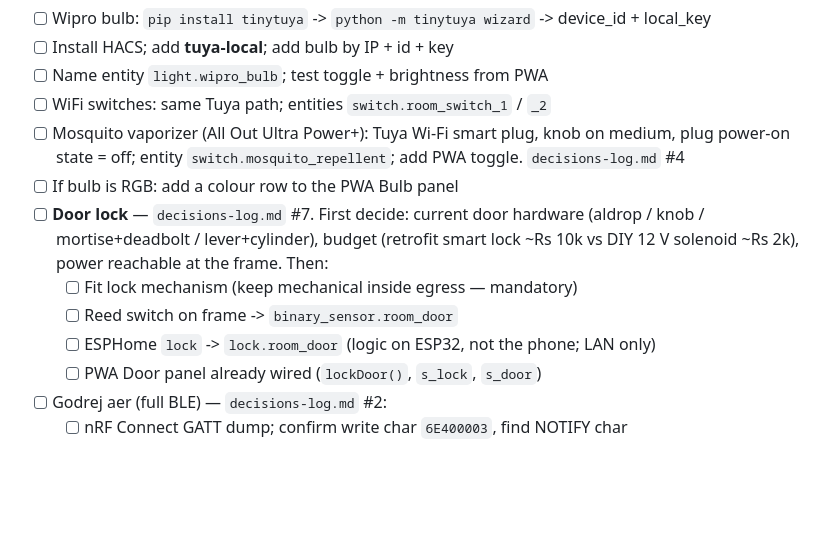
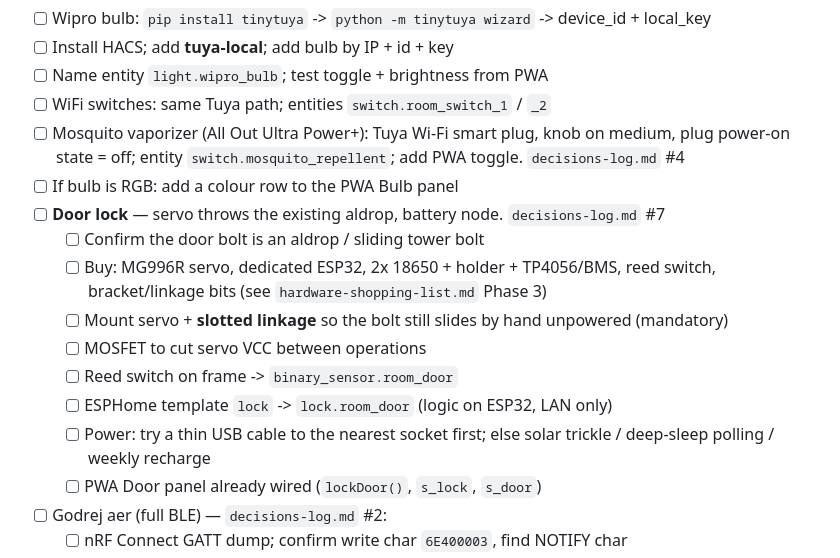
Before and after one commit to Mohit-Kumar-Singh/smart-Room-, a Markdown page: docs/todo.md, the part around the change. Drawn GitHub-style; blank space fills up the shorter version.

```diff
--- a/docs/todo.md
+++ b/docs/todo.md
@@ -59,12 +59,16 @@ Legend: `[ ]` todo · `[~]` in progress · `[x]` done · **(sw)** = doable now,
       plug power-on state = off; entity `switch.mosquito_repellent`; add PWA toggle.
       `decisions-log.md` #4
 - [ ] If bulb is RGB: add a colour row to the PWA Bulb panel
-- [ ] **Door lock** — `decisions-log.md` #7. First decide: current door hardware
-      (aldrop / knob / mortise+deadbolt / lever+cylinder), budget (retrofit smart lock
-      ~Rs 10k vs DIY 12 V solenoid ~Rs 2k), power reachable at the frame. Then:
-  - [ ] Fit lock mechanism (keep mechanical inside egress — mandatory)
+- [ ] **Door lock** — servo throws the existing aldrop, battery node. `decisions-log.md` #7
+  - [ ] Confirm the door bolt is an aldrop / sliding tower bolt
+  - [ ] Buy: MG996R servo, dedicated ESP32, 2x 18650 + holder + TP4056/BMS, reed switch,
+        bracket/linkage bits (see `hardware-shopping-list.md` Phase 3)
+  - [ ] Mount servo + **slotted linkage** so the bolt still slides by hand unpowered (mandatory)
+  - [ ] MOSFET to cut servo VCC between operations
   - [ ] Reed switch on frame -> `binary_sensor.room_door`
-  - [ ] ESPHome `lock` -> `lock.room_door` (logic on ESP32, not the phone; LAN only)
+  - [ ] ESPHome template `lock` -> `lock.room_door` (logic on ESP32, LAN only)
+  - [ ] Power: try a thin USB cable to the nearest socket first; else solar trickle /
+        deep-sleep polling / weekly recharge
   - [ ] PWA Door panel already wired (`lockDoor()`, `s_lock`, `s_door`)
 - [ ] Godrej aer (full BLE) — `decisions-log.md` #2:
   - [ ] nRF Connect GATT dump; confirm write char `6E400003`, find NOTIFY char
```
Also changed, not shown: docs/decisions-log.md (+38 -25 lines), docs/hardware-shopping-list.md (+15 -0 lines).
